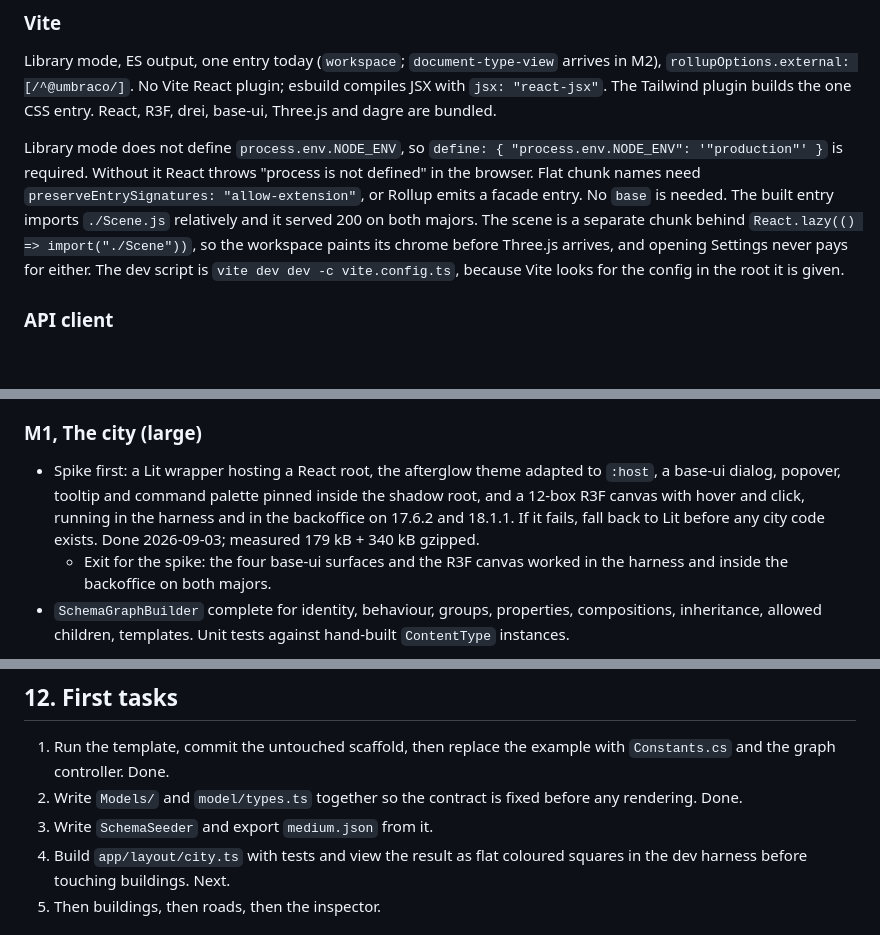
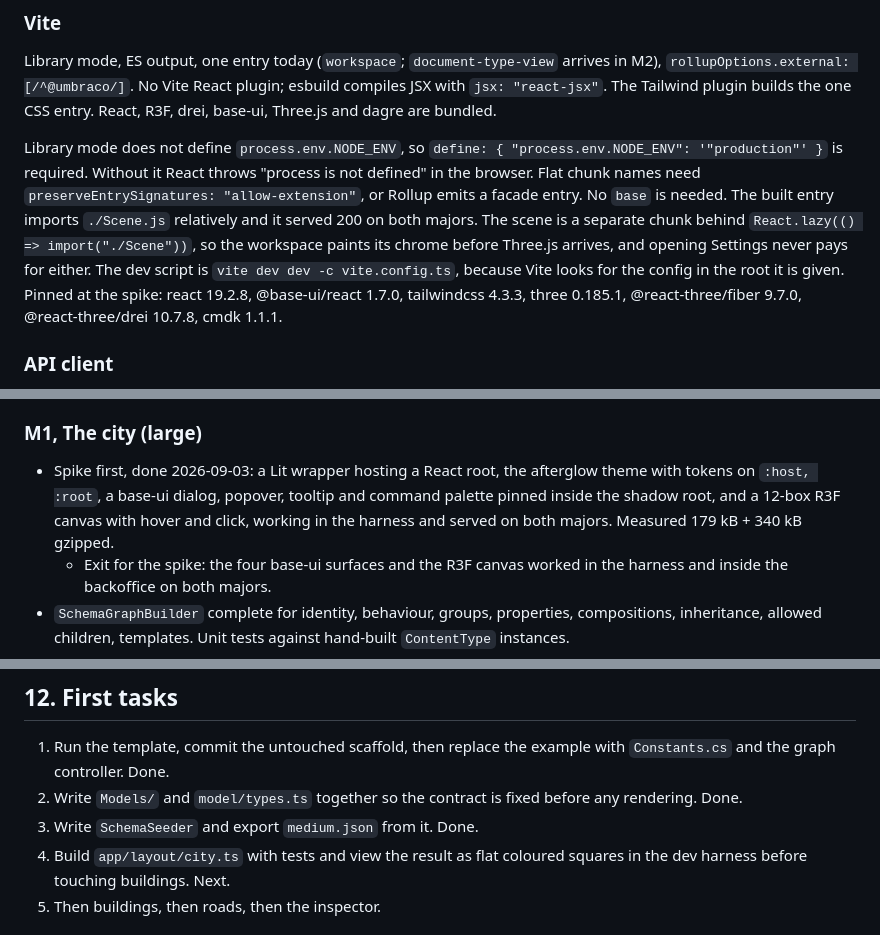
Before and after one commit to thebuilder/umbraco-schema-city, a Markdown page: PLAN.md, 3 parts joined by grey strips. Rendered like a GitHub page; blank space fills up the shorter version.

Commit message:
docs: tidy the spike bullet and the task list

```diff
--- a/PLAN.md
+++ b/PLAN.md
@@ -333,7 +333,7 @@ The scene reads `--phosphor`, `--signal` and `--phosphor-dim` from computed styl
 
 Library mode, ES output, one entry today (`workspace`; `document-type-view` arrives in M2), `rollupOptions.external: [/^@umbraco/]`. No Vite React plugin; esbuild compiles JSX with `jsx: "react-jsx"`. The Tailwind plugin builds the one CSS entry. React, R3F, drei, base-ui, Three.js and dagre are bundled.
 
-Library mode does not define `process.env.NODE_ENV`, so `define: { "process.env.NODE_ENV": '"production"' }` is required. Without it React throws "process is not defined" in the browser. Flat chunk names need `preserveEntrySignatures: "allow-extension"`, or Rollup emits a facade entry. No `base` is needed. The built entry imports `./Scene.js` relatively and it served 200 on both majors. The scene is a separate chunk behind `React.lazy(() => import("./Scene"))`, so the workspace paints its chrome before Three.js arrives, and opening Settings never pays for either. The dev script is `vite dev dev -c vite.config.ts`, because Vite looks for the config in the root it is given.
+Library mode does not define `process.env.NODE_ENV`, so `define: { "process.env.NODE_ENV": '"production"' }` is required. Without it React throws "process is not defined" in the browser. Flat chunk names need `preserveEntrySignatures: "allow-extension"`, or Rollup emits a facade entry. No `base` is needed. The built entry imports `./Scene.js` relatively and it served 200 on both majors. The scene is a separate chunk behind `React.lazy(() => import("./Scene"))`, so the workspace paints its chrome before Three.js arrives, and opening Settings never pays for either. The dev script is `vite dev dev -c vite.config.ts`, because Vite looks for the config in the root it is given. Pinned at the spike: react 19.2.8, @base-ui/react 1.7.0, tailwindcss 4.3.3, three 0.185.1, @react-three/fiber 9.7.0, @react-three/drei 10.7.8, cmdk 1.1.1.
 
 ### API client
 
@@ -459,7 +459,7 @@ Each milestone ends with something runnable. Sizes are relative, not dates.
 
 ### M1, The city (large)
 
-- Spike first: a Lit wrapper hosting a React root, the afterglow theme adapted to `:host`, a base-ui dialog, popover, tooltip and command palette pinned inside the shadow root, and a 12-box R3F canvas with hover and click, running in the harness and in the backoffice on 17.6.2 and 18.1.1. If it fails, fall back to Lit before any city code exists. Done 2026-09-03; measured 179 kB + 340 kB gzipped.
+- Spike first, done 2026-09-03: a Lit wrapper hosting a React root, the afterglow theme with tokens on `:host, :root`, a base-ui dialog, popover, tooltip and command palette pinned inside the shadow root, and a 12-box R3F canvas with hover and click, working in the harness and served on both majors. Measured 179 kB + 340 kB gzipped.
   - Exit for the spike: the four base-ui surfaces and the R3F canvas worked in the harness and inside the backoffice on both majors.
 - `SchemaGraphBuilder` complete for identity, behaviour, groups, properties, compositions, inheritance, allowed children, templates. Unit tests against hand-built `ContentType` instances.
 - `BlockEditorInspector` for Block List, Block Grid, RTE blocks, MNTP filter. Unit tests per editor.
@@ -533,7 +533,7 @@ Each milestone ends with something runnable. Sizes are relative, not dates.
 
 1. Run the template, commit the untouched scaffold, then replace the example with `Constants.cs` and the graph controller. Done.
 2. Write `Models/` and `model/types.ts` together so the contract is fixed before any rendering. Done.
-3. Write `SchemaSeeder` and export `medium.json` from it.
+3. Write `SchemaSeeder` and export `medium.json` from it. Done.
 4. Build `app/layout/city.ts` with tests and view the result as flat coloured squares in the dev harness before touching buildings. Next.
 5. Then buildings, then roads, then the inspector.
 
```
